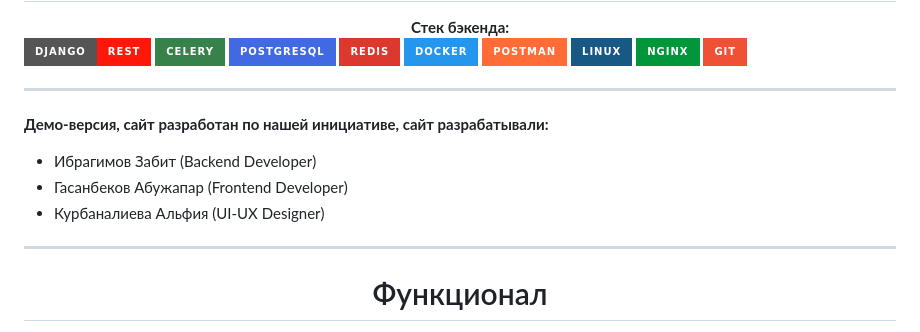
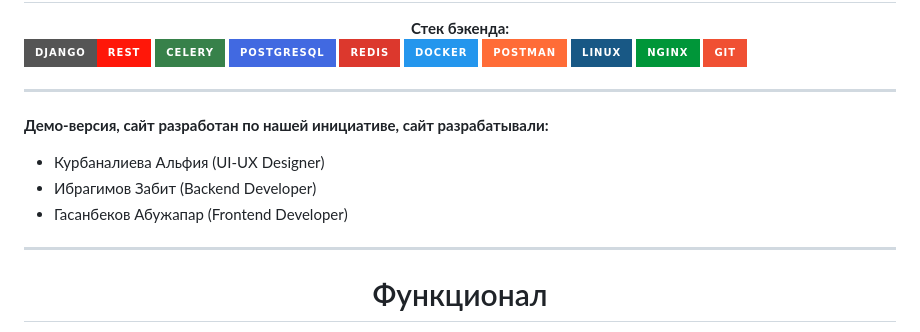
Before and after one commit to Abusik019/prod_college_API, a Markdown page: README.md, the part around the change. GitHub-like rendering; badges without logos.

```diff
--- a/README.md
+++ b/README.md
@@ -20,9 +20,9 @@
 
 **Демо-версия, сайт разработан по нашей инициативе, сайт разрабатывали:**
 
+- Курбаналиева Альфия (UI-UX Designer)
 - Ибрагимов Забит (Backend Developer)
 - Гасанбеков Абужапар (Frontend Developer)
-- Курбаналиева Альфия (UI-UX Designer)
 
 ---
 
```
